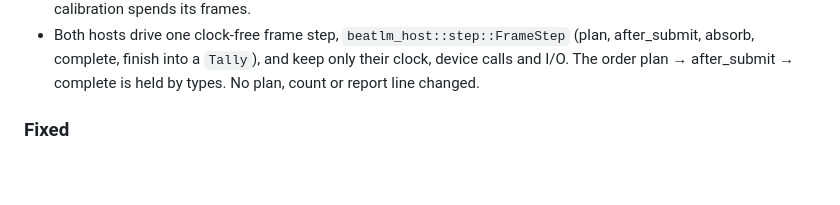
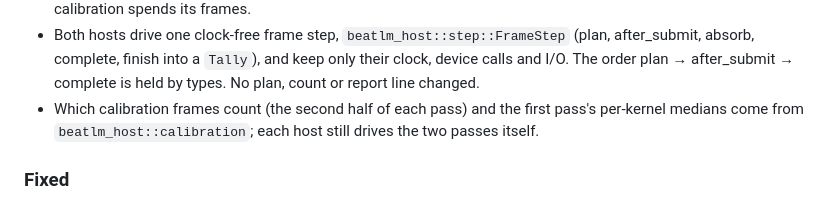
Before and after one commit to ynishi/beatlm, a Markdown page: CHANGELOG.md, the part around the change. GitHub-like rendering; blank space fills up the shorter version.

Commit message:
Record the shared calibration rule in the changelog
Verified: no code changed; just commit-msg-check below.

```diff
--- a/CHANGELOG.md
+++ b/CHANGELOG.md
@@ -170,6 +170,9 @@ and this project adheres to
   (plan, after_submit, absorb, complete, finish into a `Tally`), and keep
   only their clock, device calls and I/O. The order plan → after_submit →
   complete is held by types. No plan, count or report line changed.
+- Which calibration frames count (the second half of each pass) and the
+  first pass's per-kernel medians come from `beatlm_host::calibration`;
+  each host still drives the two passes itself.
 
 ### Fixed
 
```
